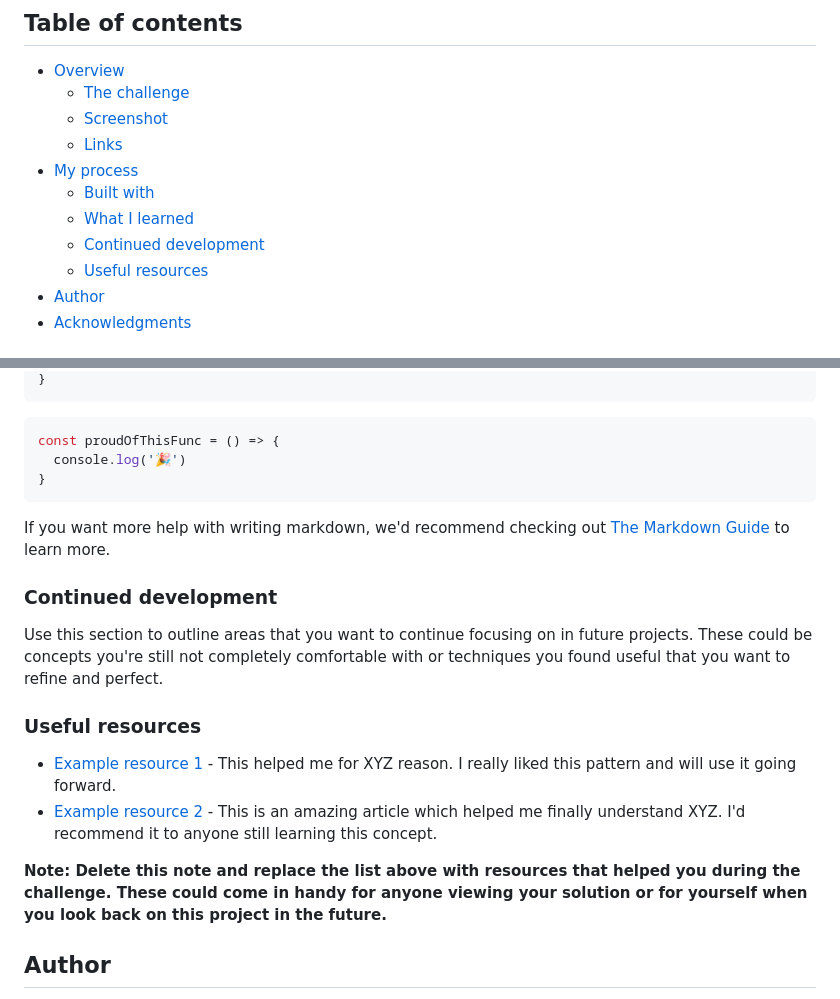
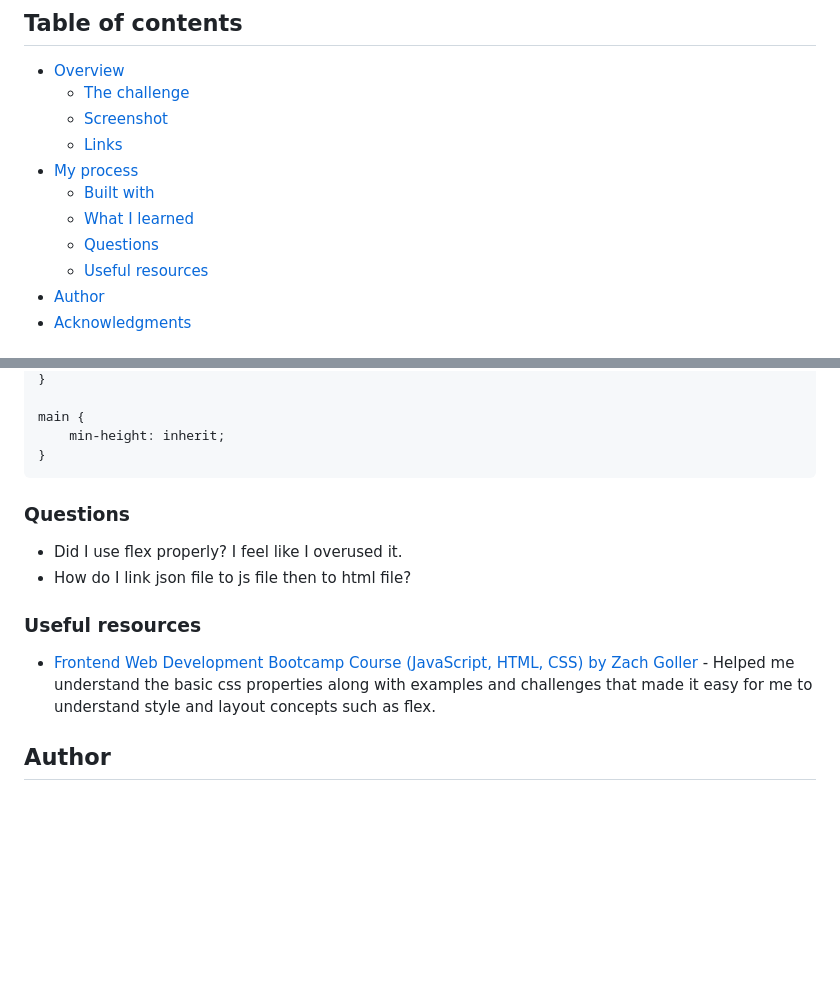
Before and after one commit to Aibi-Green/Frontend-Mentor-Projects, a Markdown page: results-summary-component-main/README.md, 2 parts joined by grey strips. Rendered like a GitHub page; blank space fills up the shorter version.

````diff
--- a/results-summary-component-main/README.md
+++ b/results-summary-component-main/README.md
@@ -11,7 +11,7 @@ This is a solution to the [Results summary component challenge on Frontend Mento
 - [My process](#my-process)
   - [Built with](#built-with)
   - [What I learned](#what-i-learned)
-  - [Continued development](#continued-development)
+  - [Questions](#questions)
   - [Useful resources](#useful-resources)
 - [Author](#author)
 - [Acknowledgments](#acknowledgments)
@@ -53,24 +63,19 @@ Users should be able to:
 }
-```
-```js
-const proudOfThisFunc = () => {
-  console.log('🎉')
+
+main {
+    min-height: inherit;
 }
 ```
 
-If you want more help with writing markdown, we'd recommend checking out [The Markdown Guide](https://www.markdownguide.org/) to learn more.
+### Questions
 
-### Continued development
-
-Use this section to outline areas that you want to continue focusing on in future projects. These could be concepts you're still not completely comfortable with or techniques you found useful that you want to refine and perfect.
+- Did I use flex properly? I feel like I overused it.
+- How do I link json file to js file then to html file?
 
 
 ### Useful resources
 
-- [Example resource 1](https://www.example.com) - This helped me for XYZ reason. I really liked this pattern and will use it going forward.
-- [Example resource 2](https://www.example.com) - This is an amazing article which helped me finally understand XYZ. I'd recommend it to anyone still learning this concept.
-
-**Note: Delete this note and replace the list above with resources that helped you during the challenge. These could come in handy for anyone viewing your solution or for yourself when you look back on this project in the future.**
+- [Frontend Web Development Bootcamp Course (JavaScript, HTML, CSS) by Zach Goller](https://www.youtube.com/watch?v=zJSY8tbf_ys) - Helped me understand the basic css properties along with examples and challenges that made it easy for me to understand style and layout concepts such as flex.
 
 ## Author
 
````
Also changed, not shown: other parts of results-summary-component-main/README.md (+18 -8 lines), results-summary-component-main/screenshots/mobile-ss.png (added), results-summary-component-main/screenshots/results-summary-component.png (deleted), results-summary-component-main/screenshots/web-ss.png (added), 3 other files.
